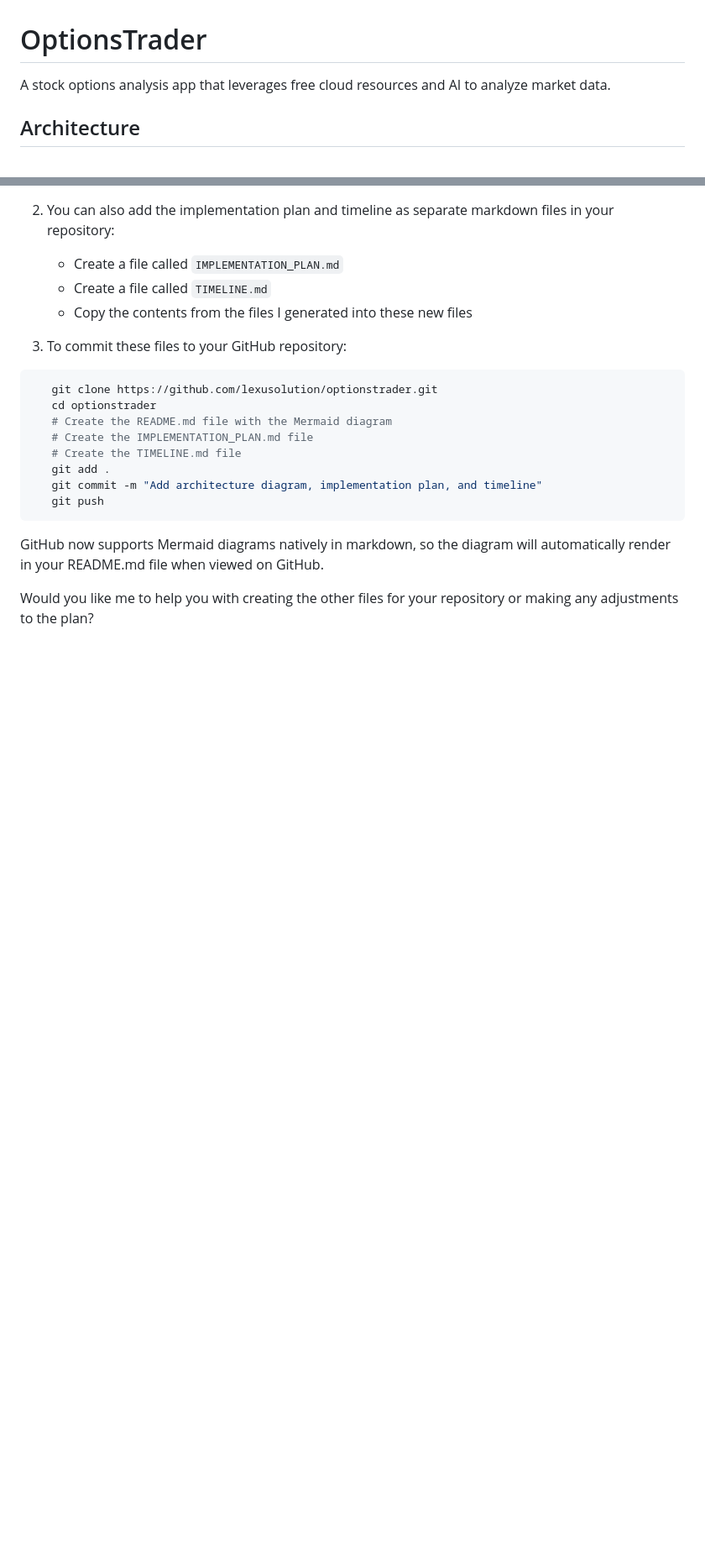
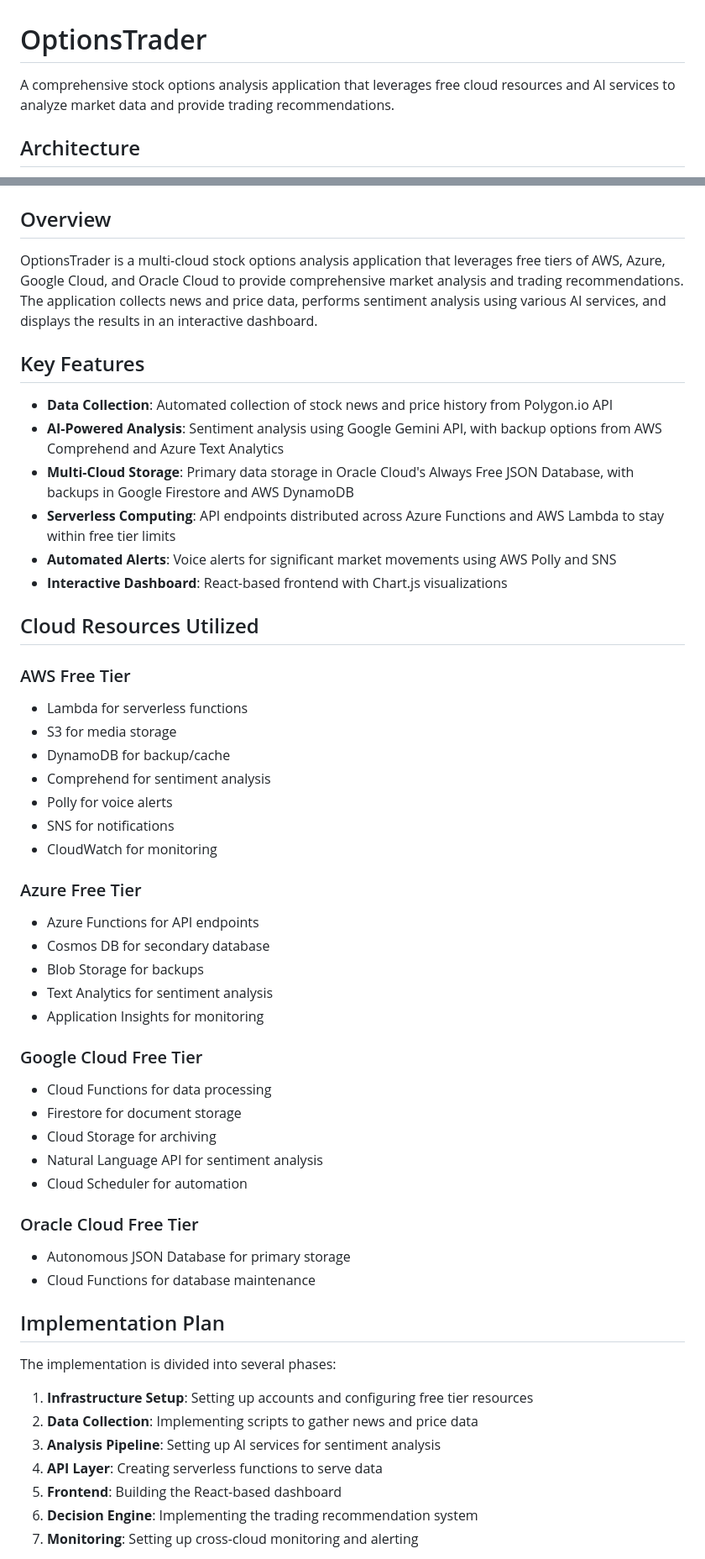
Before and after one commit to lexusolution/optionstrader, a Markdown page: README.md, 2 parts joined by grey strips. Shown at 84% size. Drawn GitHub-style; blank space fills up the shorter version.

````diff
--- a/README.md
+++ b/README.md
@@ -1,7 +1,8 @@
 # OptionsTrader
 
-A stock options analysis app that leverages free cloud resources and AI to analyze market data.
+A comprehensive stock options analysis application that leverages free cloud resources and AI services to analyze market data and provide trading recommendations.
 
 ## Architecture
+
 ```mermaid
 graph TD
@@ -61,23 +93,57 @@ graph TD
     class User user
 ```
 
-2. You can also add the implementation plan and timeline as separate markdown files in your repository:
-   - Create a file called `IMPLEMENTATION_PLAN.md`
-   - Create a file called `TIMELINE.md`
-   - Copy the contents from the files I generated into these new files
+## Overview
 
-3. To commit these files to your GitHub repository:
-```bash
-   git clone https://github.com/lexusolution/optionstrader.git
-   cd optionstrader
-   # Create the README.md file with the Mermaid diagram
-   # Create the IMPLEMENTATION_PLAN.md file
-   # Create the TIMELINE.md file
-   git add .
-   git commit -m "Add architecture diagram, implementation plan, and timeline"
-   git push
-```
+OptionsTrader is a multi-cloud stock options analysis application that leverages free tiers of AWS, Azure, Google Cloud, and Oracle Cloud to provide comprehensive market analysis and trading recommendations. The application collects news and price data, performs sentiment analysis using various AI services, and displays the results in an interactive dashboard.
 
-GitHub now supports Mermaid diagrams natively in markdown, so the diagram will automatically render in your README.md file when viewed on GitHub.
+## Key Features
 
-Would you like me to help you with creating the other files for your repository or making any adjustments to the plan?
+- **Data Collection**: Automated collection of stock news and price history from Polygon.io API
+- **AI-Powered Analysis**: Sentiment analysis using Google Gemini API, with backup options from AWS Comprehend and Azure Text Analytics
+- **Multi-Cloud Storage**: Primary data storage in Oracle Cloud's Always Free JSON Database, with backups in Google Firestore and AWS DynamoDB
+- **Serverless Computing**: API endpoints distributed across Azure Functions and AWS Lambda to stay within free tier limits
+- **Automated Alerts**: Voice alerts for significant market movements using AWS Polly and SNS
+- **Interactive Dashboard**: React-based frontend with Chart.js visualizations
+
+## Cloud Resources Utilized
+
+### AWS Free Tier
+- Lambda for serverless functions
+- S3 for media storage
+- DynamoDB for backup/cache
+- Comprehend for sentiment analysis
+- Polly for voice alerts
+- SNS for notifications
+- CloudWatch for monitoring
+
+### Azure Free Tier
+- Azure Functions for API endpoints
+- Cosmos DB for secondary database
+- Blob Storage for backups
+- Text Analytics for sentiment analysis
+- Application Insights for monitoring
+
+### Google Cloud Free Tier
+- Cloud Functions for data processing
+- Firestore for document storage
+- Cloud Storage for archiving
+- Natural Language API for sentiment analysis
+- Cloud Scheduler for automation
+
+### Oracle Cloud Free Tier
+- Autonomous JSON Database for primary storage
+- Cloud Functions for database maintenance
+
+## Implementation Plan
+
+The implementation is divided into several phases:
+
+1. **Infrastructure Setup**: Setting up accounts and configuring free tier resources
+2. **Data Collection**: Implementing scripts to gather news and price data
+3. **Analysis Pipeline**: Setting up AI services for sentiment analysis
+4. **API Layer**: Creating serverless functions to serve data
+5. **Frontend**: Building the React-based dashboard
+6. **Decision Engine**: Implementing the trading recommendation system
+7. **Monitoring**: Setting up cross-cloud monitoring and alerting
+
````
Also changed, not shown: other parts of README.md (+58 -13 lines).
